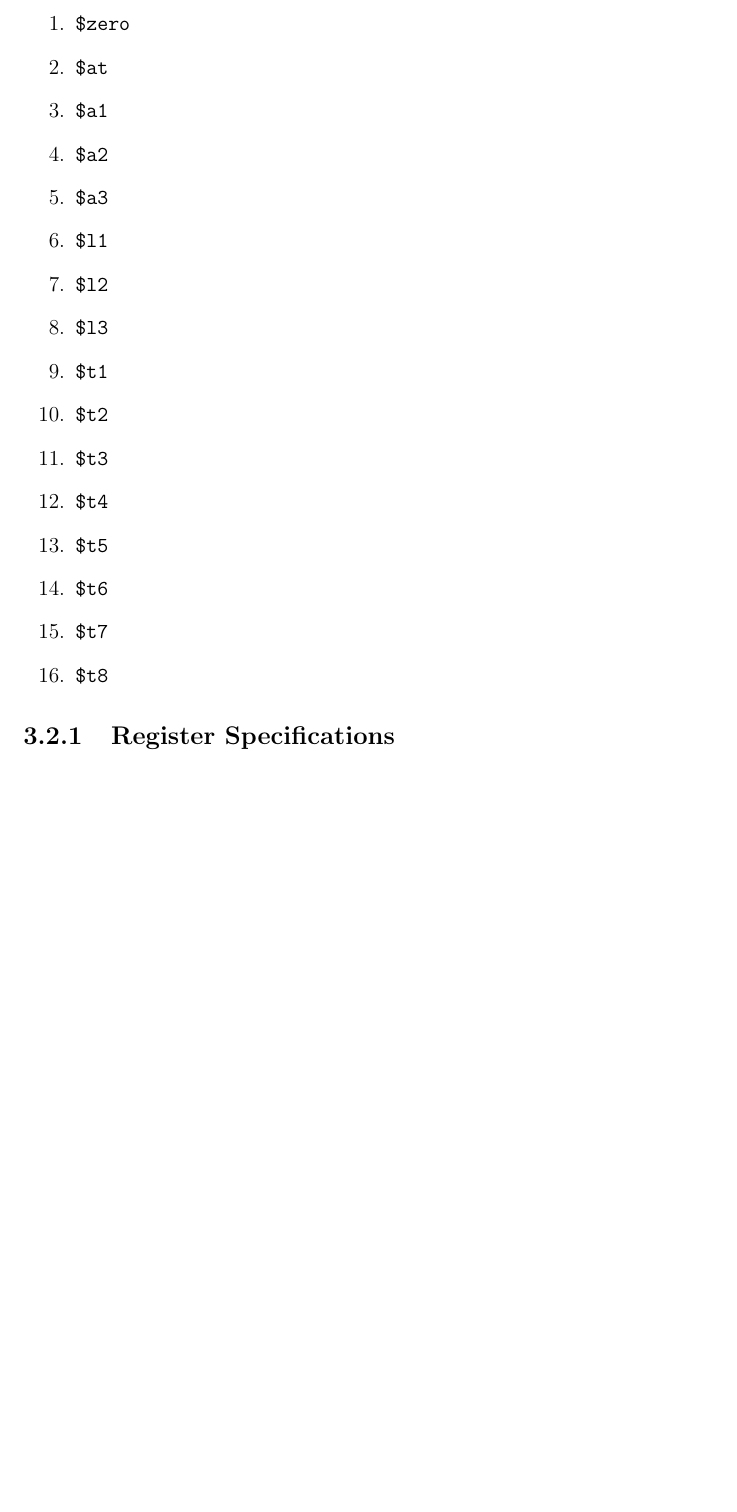
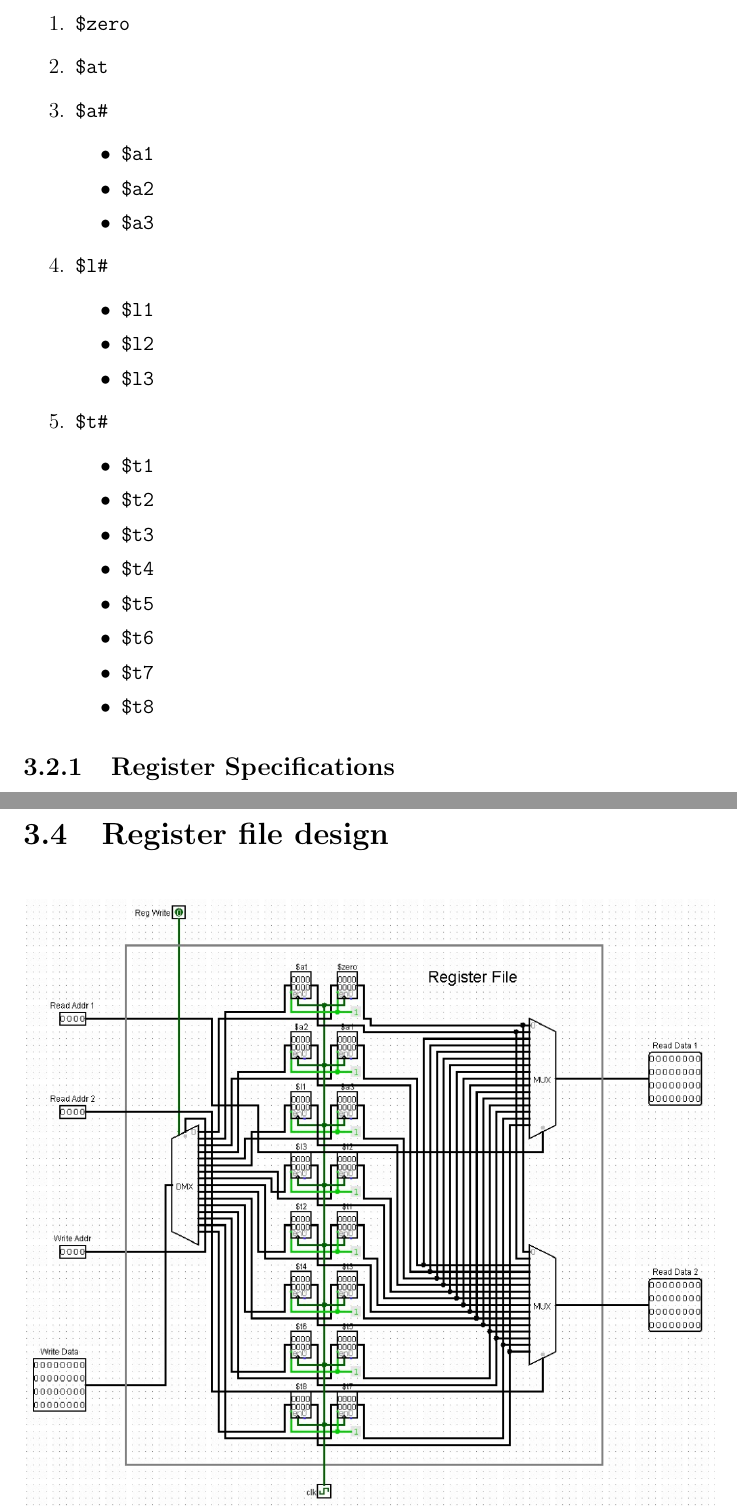
Before and after one commit to mahdihaghverdi/cpu, a LaTeX book (docs/documentation.tex): part of page 8 of 12 before the commit and two parts of pages 8 and 10 of 13 after it, the two joined at a grey line, cut so that both start at the same text, the shorter picture padded with empty space. Compiled offline with pdfLaTeX.

Commit message:
finish registers chapter

```diff
--- a/docs/documentation.tex
+++ b/docs/documentation.tex
@@ -322,12 +322,20 @@ The registers are names as follows:
 \begin{enumerate}
 \item \texttt{\$zero}
 \item \texttt{\$at}
+\item \texttt{\$a\#}
+\begin{itemize}
 \item \texttt{\$a1}
 \item \texttt{\$a2}
 \item \texttt{\$a3}
+\end{itemize}
+\item \texttt{\$l\#}
+\begin{itemize}
 \item \texttt{\$l1}
 \item \texttt{\$l2}
 \item \texttt{\$l3}
+\end{itemize}
+\item \texttt{\$t\#}
+\begin{itemize}
 	\item \texttt{\$t1}
 	\item \texttt{\$t2}
 	\item \texttt{\$t3}
@@ -336,6 +344,8 @@ The registers are names as follows:
 	\item \texttt{\$t6}
 	\item \texttt{\$t7}
 	\item \texttt{\$t8}
+\end{itemize}
+
 \end{enumerate}
 
 \subsection{Register Specifications}
@@ -355,6 +365,14 @@ This is the register provided for the assembler to use on its own.
 
 \section{Capacity Of Registers}\label{sec:cap-of-regs}
 This CPU's registers are 32-bit registers with the capability of parallel load and read.
+
+\section{Register file design}\label{sec:regfile-pic}
+\begin{figure}[H]
+\begin{center}
+\includegraphics[width=\textwidth, height=12cm]{./images/registerfile}
+\end{center}
+\end{figure}
+
 
 \chapter{Control Unit}
 \begin{sansserif}
```
Also changed, not shown: docs/documentation.pdf, docs/documentation.tex (2 more changed lines). Lines whose indentation alone changed are shown as unchanged.
